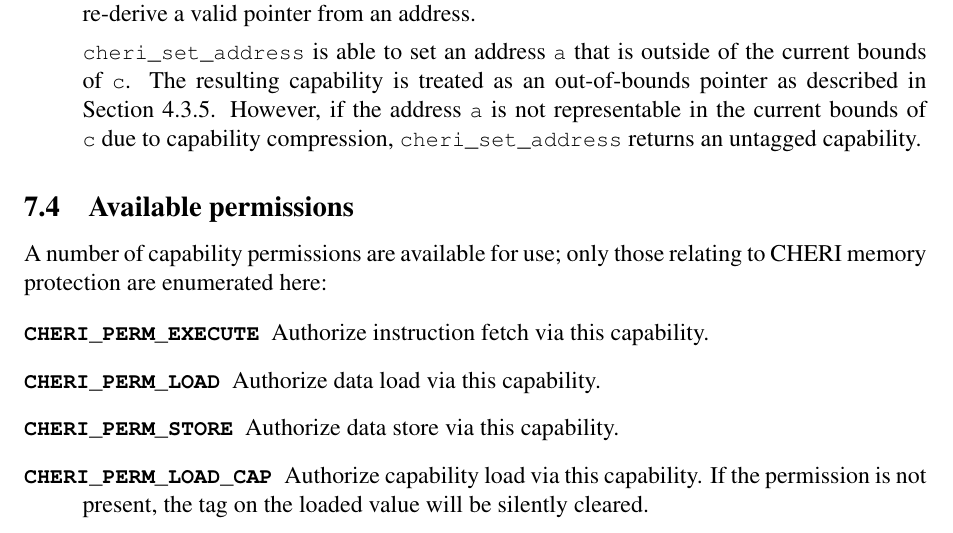
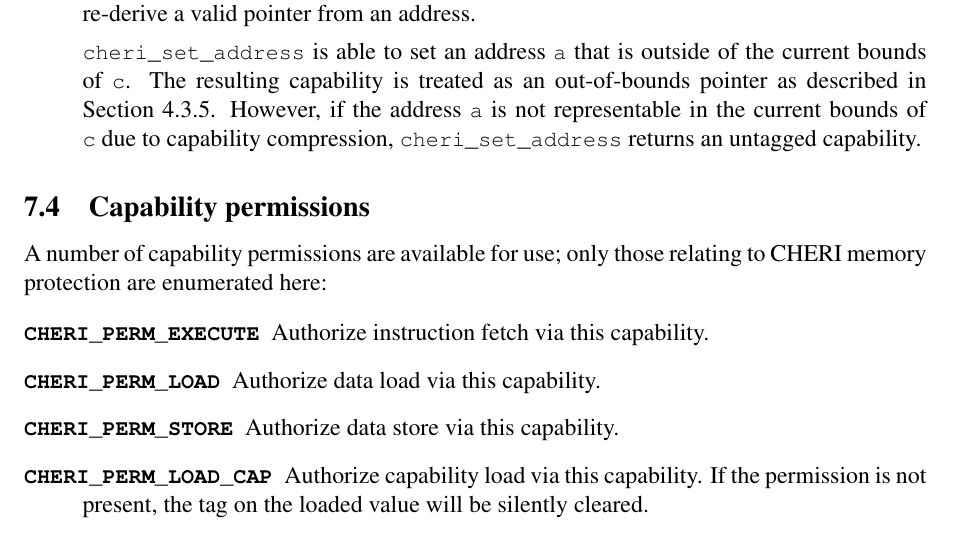
Before and after one commit to CTSRD-CHERI/cheri-c-programming, a LaTeX paper (cheri-c-programming.tex): part of page 28 of 33, cut so that both start at the same text. Compiled offline with pdfLaTeX.

Commit message:
Rename subsection.

```diff
--- a/cheri-c-programming.tex
+++ b/cheri-c-programming.tex
@@ -1736,8 +1736,8 @@ bounds of \cvar{c} due to capability compression,
 % \note{Are the references to the \ccode{\_\_builtin\_} forms useful?  Do we
 % want to encourage their use or the \pathname{cheric.h} macros?}{nwf}
 
-\subsection{Available permissions}
-\label{sec:available_permissions}
+\subsection{Capability permissions}
+\label{sec:capability_permissions}
 
 A number of capability permissions are available for use; only those relating
 to CHERI memory protection are enumerated here:
```
Also changed, not shown: cheri-c-programming.tex (4 more changed lines).
